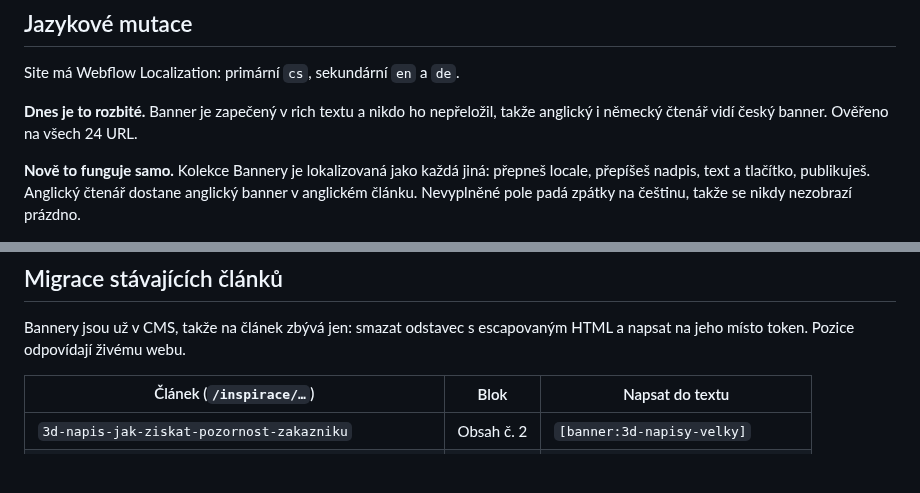
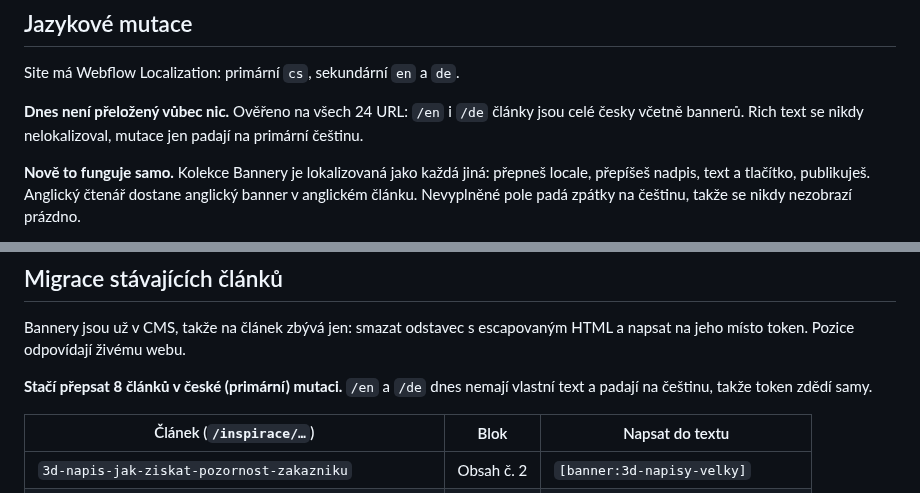
Before and after one commit to lukas-webkit-studio/eldr, a Markdown page: docs/bannery-cms.md, 2 parts joined by grey strips. Drawn GitHub-style; blank space fills up the shorter version.

Commit message:
Migrace je 8 článků, ne 24 — /en a /de dědí primární text
Ověřeno na všech 24 URL: mutace nemají vlastní rich text, celý blog je
i na /en a /de česky. Token se tedy píše jen do primární mutace a mutace
ho zdědí. Dřív doc počítal s přepisem každé jazykové verze zvlášť.

Co-Authored-By: Claude Opus 5 <noreply@anthropic.com>
Claude-Session: https://claude.ai/code/session_01WzaqAgrT6ACvm5wbmkfuTJ

```diff
--- a/docs/bannery-cms.md
+++ b/docs/bannery-cms.md
@@ -123,8 +123,9 @@ dokud nejsou přepsané. Až budou, jdou pryč (jsou i v `_backup/FINDINGS.md`).
 
 Site má Webflow Localization: primární `cs`, sekundární `en` a `de`.
 
-**Dnes je to rozbité.** Banner je zapečený v rich textu a nikdo ho nepřeložil,
-takže anglický i německý čtenář vidí český banner. Ověřeno na všech 24 URL.
+**Dnes není přeložený vůbec nic.** Ověřeno na všech 24 URL: `/en` i `/de`
+články jsou celé česky včetně bannerů. Rich text se nikdy nelokalizoval,
+mutace jen padají na primární češtinu.
 
 **Nově to funguje samo.** Kolekce Bannery je lokalizovaná jako každá jiná:
 přepneš locale, přepíšeš nadpis, text a tlačítko, publikuješ. Anglický
@@ -167,6 +168,9 @@ Zobrazí se až v náhledu publikovaného webu.
 Bannery jsou už v CMS, takže na článek zbývá jen: smazat odstavec
 s escapovaným HTML a napsat na jeho místo token. Pozice odpovídají živému webu.
 
+**Stačí přepsat 8 článků v české (primární) mutaci.** `/en` a `/de` dnes
+nemají vlastní text a padají na češtinu, takže token zdědí samy.
+
 | Článek (`/inspirace/…`) | Blok | Napsat do textu |
 |---|---|---|
 | `3d-napis-jak-ziskat-pozornost-zakazniku` | Obsah č. 2 | `[banner:3d-napisy-velky]` |
```
